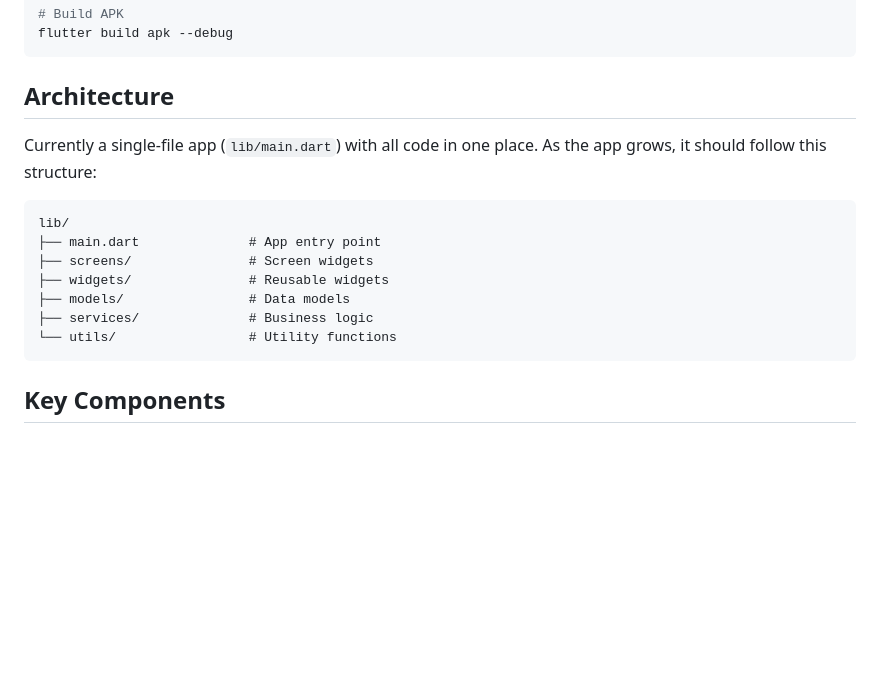
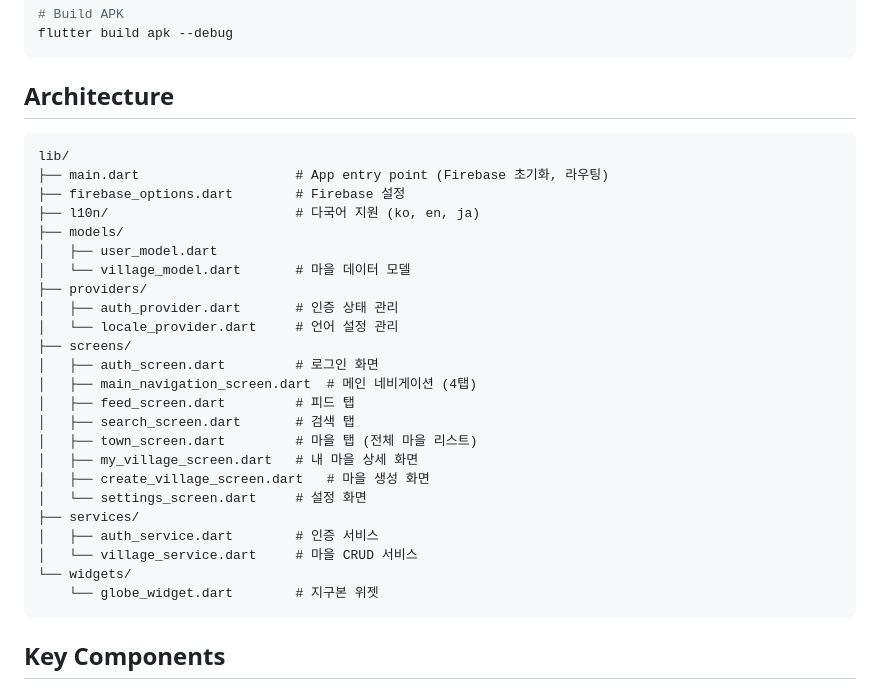
Before and after one commit to smy383/towntown, a Markdown page: CLAUDE.md, the part around one of its changes. Drawn GitHub-style; blank space fills up the shorter version.

````diff
--- a/CLAUDE.md
+++ b/CLAUDE.md
@@ -94,16 +94,31 @@ flutter build apk --debug
 
 ## Architecture
 
-Currently a single-file app (`lib/main.dart`) with all code in one place. As the app grows, it should follow this structure:
-
 ```
 lib/
-├── main.dart              # App entry point
-├── screens/               # Screen widgets
-├── widgets/               # Reusable widgets
-├── models/                # Data models
-├── services/              # Business logic
-└── utils/                 # Utility functions
+├── main.dart                    # App entry point (Firebase 초기화, 라우팅)
+├── firebase_options.dart        # Firebase 설정
+├── l10n/                        # 다국어 지원 (ko, en, ja)
+├── models/
+│   ├── user_model.dart
+│   └── village_model.dart       # 마을 데이터 모델
+├── providers/
+│   ├── auth_provider.dart       # 인증 상태 관리
+│   └── locale_provider.dart     # 언어 설정 관리
+├── screens/
+│   ├── auth_screen.dart         # 로그인 화면
+│   ├── main_navigation_screen.dart  # 메인 네비게이션 (4탭)
+│   ├── feed_screen.dart         # 피드 탭
+│   ├── search_screen.dart       # 검색 탭
+│   ├── town_screen.dart         # 마을 탭 (전체 마을 리스트)
+│   ├── my_village_screen.dart   # 내 마을 상세 화면
+│   ├── create_village_screen.dart   # 마을 생성 화면
+│   └── settings_screen.dart     # 설정 화면
+├── services/
+│   ├── auth_service.dart        # 인증 서비스
+│   └── village_service.dart     # 마을 CRUD 서비스
+└── widgets/
+    └── globe_widget.dart        # 지구본 위젯
 ```
 
 ## Key Components
````
Also changed, not shown: other parts of CLAUDE.md (+16 -6 lines).
